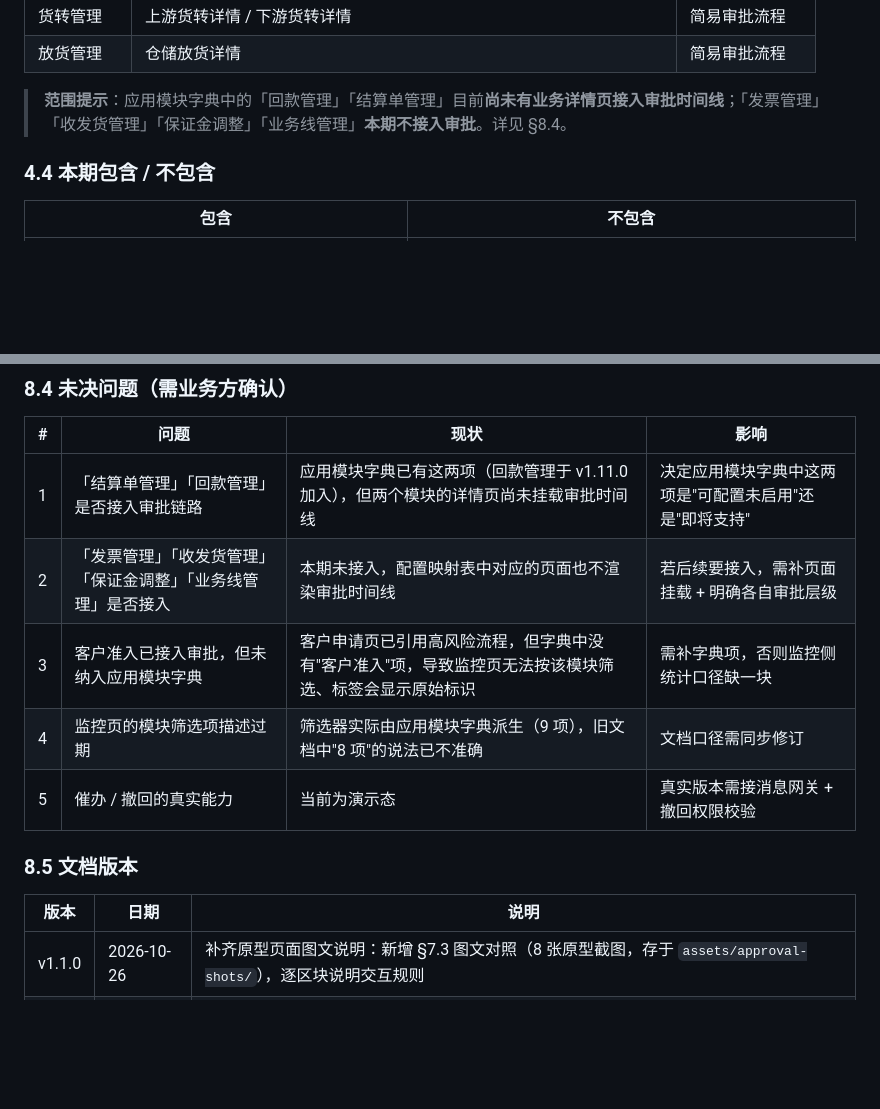
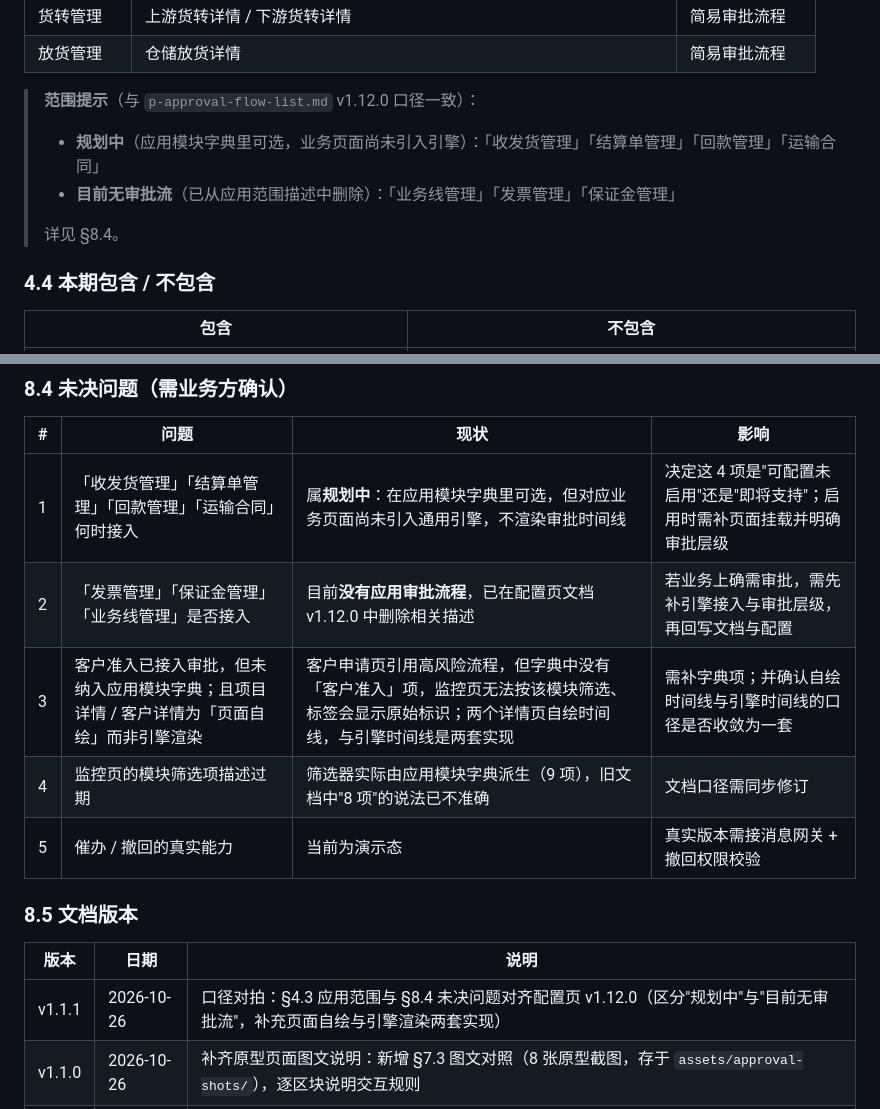
Before and after one commit to Ummyue/gyt-admin, a Markdown page: docs/02.17-审批管理-产品需求文档.md, 2 parts joined by grey strips. Drawn GitHub-style; blank space fills up the shorter version.

Commit message:
docs(approval): PRD 与配置页 v1.12.0 应用范围口径对齐（1 文件 / 10 行）
- §4.3 应用范围提示：区分「规划中」（收发货/结算单/回款/运输合同）与
  「目前无审批流」（业务线/发票/保证金），与 p-approval-flow-list.md v1.12.0 一致
- §8.4 未决问题 1-3 同步改写；补充「项目详情/客户详情为页面自绘，
  与通用引擎渲染是两套实现」这一实现差异
- 文档版本升 v1.1.1

```diff
--- a/docs/02.17-审批管理-产品需求文档.md
+++ b/docs/02.17-审批管理-产品需求文档.md
@@ -183,7 +183,12 @@ flowchart LR
 | 货转管理 | 上游货转详情 / 下游货转详情 | 简易审批流程 |
 | 放货管理 | 仓储放货详情 | 简易审批流程 |
 
-> **范围提示**：应用模块字典中的「回款管理」「结算单管理」目前**尚未有业务详情页接入审批时间线**；「发票管理」「收发货管理」「保证金调整」「业务线管理」**本期不接入审批**。详见 §8.4。
+> **范围提示**（与 `p-approval-flow-list.md` v1.12.0 口径一致）：
+>
+> - **规划中**（应用模块字典里可选，业务页面尚未引入引擎）：「收发货管理」「结算单管理」「回款管理」「运输合同」
+> - **目前无审批流**（已从应用范围描述中删除）：「业务线管理」「发票管理」「保证金管理」
+>
+> 详见 §8.4。
 
 ### 4.4 本期包含 / 不包含
 
@@ -554,9 +559,9 @@ flowchart LR
 
 | # | 问题 | 现状 | 影响 |
 |---|---|---|---|
-| 1 | 「结算单管理」「回款管理」是否接入审批链路 | 应用模块字典已有这两项（回款管理于 v1.11.0 加入），但两个模块的详情页尚未挂载审批时间线 | 决定应用模块字典中这两项是"可配置未启用"还是"即将支持" |
-| 2 | 「发票管理」「收发货管理」「保证金调整」「业务线管理」是否接入 | 本期未接入，配置映射表中对应的页面也不渲染审批时间线 | 若后续要接入，需补页面挂载 + 明确各自审批层级 |
-| 3 | 客户准入已接入审批，但未纳入应用模块字典 | 客户申请页已引用高风险流程，但字典中没有"客户准入"项，导致监控页无法按该模块筛选、标签会显示原始标识 | 需补字典项，否则监控侧统计口径缺一块 |
+| 1 | 「收发货管理」「结算单管理」「回款管理」「运输合同」何时接入 | 属**规划中**：在应用模块字典里可选，但对应业务页面尚未引入通用引擎，不渲染审批时间线 | 决定这 4 项是"可配置未启用"还是"即将支持"；启用时需补页面挂载并明确审批层级 |
+| 2 | 「发票管理」「保证金管理」「业务线管理」是否接入 | 目前**没有应用审批流程**，已在配置页文档 v1.12.0 中删除相关描述 | 若业务上确需审批，需先补引擎接入与审批层级，再回写文档与配置 |
+| 3 | 客户准入已接入审批，但未纳入应用模块字典；且项目详情 / 客户详情为「页面自绘」而非引擎渲染 | 客户申请页引用高风险流程，但字典中没有「客户准入」项，监控页无法按该模块筛选、标签会显示原始标识；两个详情页自绘时间线，与引擎时间线是两套实现 | 需补字典项；并确认自绘时间线与引擎时间线的口径是否收敛为一套 |
 | 4 | 监控页的模块筛选项描述过期 | 筛选器实际由应用模块字典派生（9 项），旧文档中"8 项"的说法已不准确 | 文档口径需同步修订 |
 | 5 | 催办 / 撤回的真实能力 | 当前为演示态 | 真实版本需接消息网关 + 撤回权限校验 |
 
@@ -564,6 +569,7 @@ flowchart LR
 
 | 版本 | 日期 | 说明 |
 |---|---|---|
+| v1.1.1 | 2026-10-26 | 口径对拍：§4.3 应用范围与 §8.4 未决问题对齐配置页 v1.12.0（区分"规划中"与"目前无审批流"，补充页面自绘与引擎渲染两套实现） |
 | v1.1.0 | 2026-10-26 | 补齐原型页面图文说明：新增 §7.3 图文对照（8 张原型截图，存于 `assets/approval-shots/`），逐区块说明交互规则 |
 | v1.0.0 | 2026-10-26 | 首次按 8 章线性骨架重写审批管理模块需求文档；内容以原型实测状态为准 |
 
```
